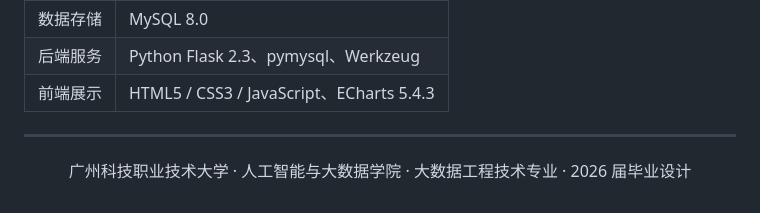
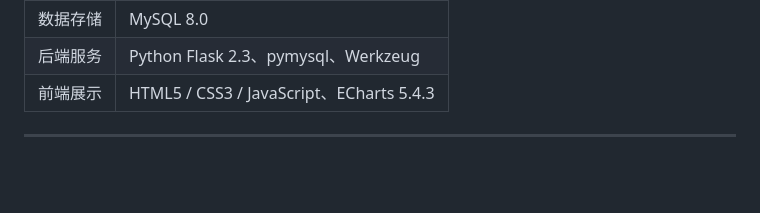
Before and after one commit to zling-chi/Sinobook_-Book_Visualization_System, a Markdown page: README.md, the part around the change. GitHub-like rendering; blank space fills up the shorter version.

```diff
--- a/README.md
+++ b/README.md
@@ -82,9 +82,3 @@
 | 前端展示 | HTML5 / CSS3 / JavaScript、ECharts 5.4.3 |
 
 ---
-
-<div align="center">
-
-广州科技职业技术大学 · 人工智能与大数据学院 · 大数据工程技术专业 · 2026 届毕业设计
-
-</div>
```
